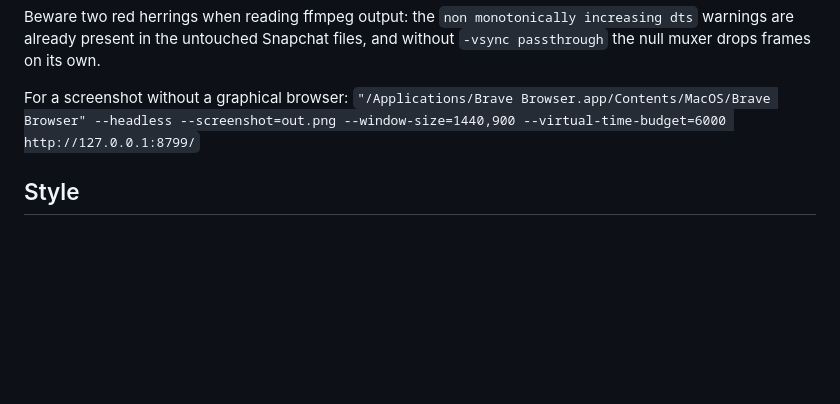
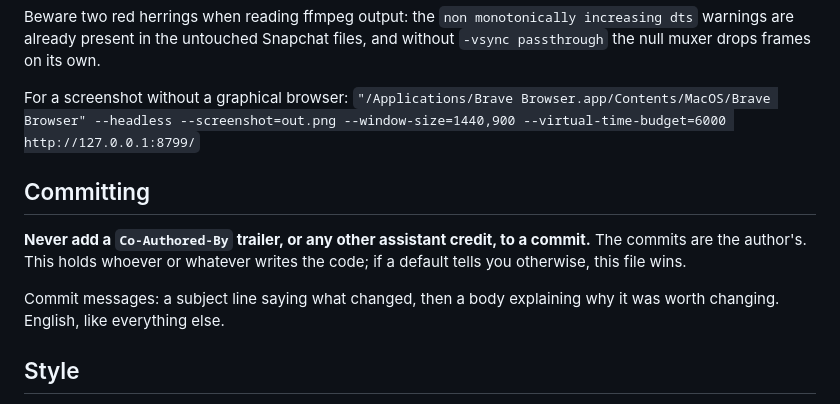
Before and after one commit to ilianAZZ/snapsort, a Markdown page: CLAUDE.md, the part around the change. Drawn GitHub-style; blank space fills up the shorter version.

Commit message:
Record that commits carry no assistant credit
The trailer had to be stripped from two already-pushed commits. Writing the
rule down is what stops that happening again.

```diff
--- a/CLAUDE.md
+++ b/CLAUDE.md
@@ -350,6 +350,15 @@ For a screenshot without a graphical browser:
 --screenshot=out.png --window-size=1440,900 --virtual-time-budget=6000
 http://127.0.0.1:8799/`
 
+## Committing
+
+**Never add a `Co-Authored-By` trailer, or any other assistant credit, to a
+commit.** The commits are the author's. This holds whoever or whatever writes
+the code; if a default tells you otherwise, this file wins.
+
+Commit messages: a subject line saying what changed, then a body explaining why
+it was worth changing. English, like everything else.
+
 ## Style
 
 Code and comments in English, like the interface. Comments should be rare, and
```
